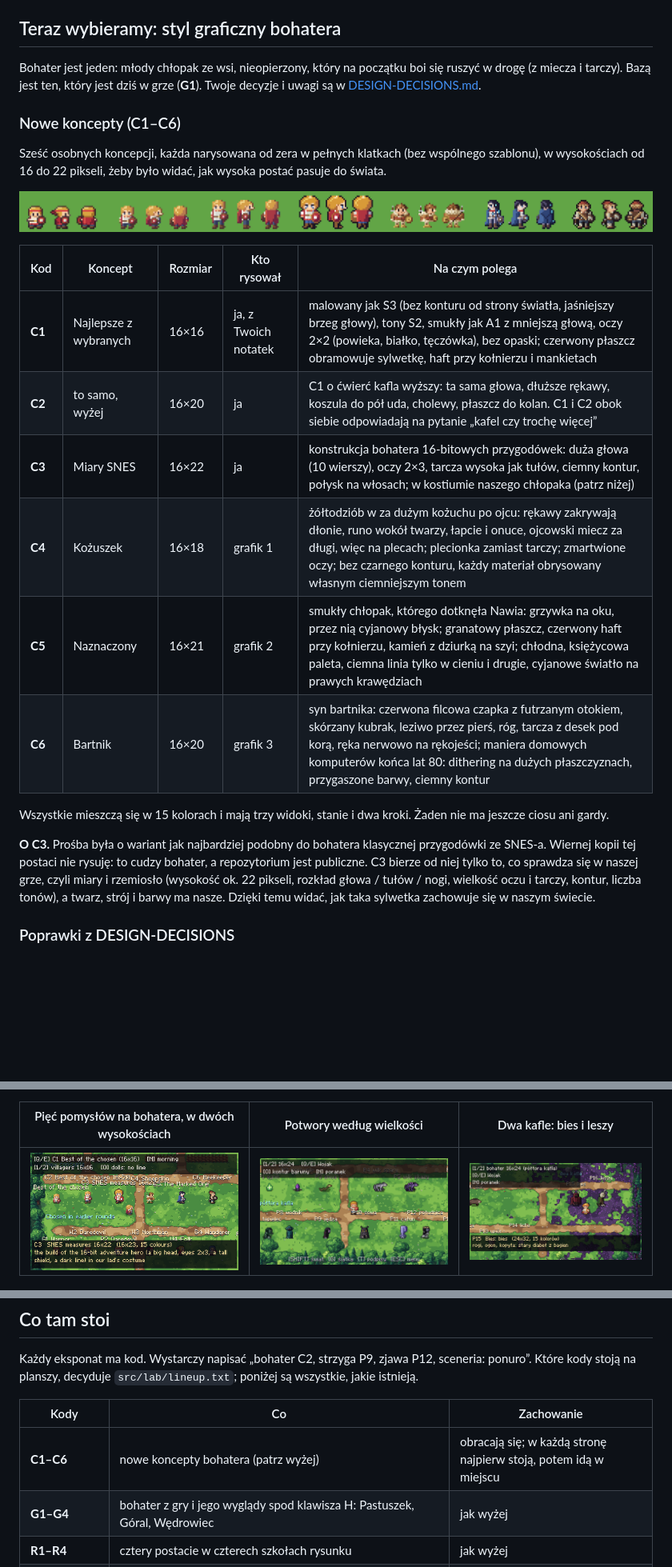
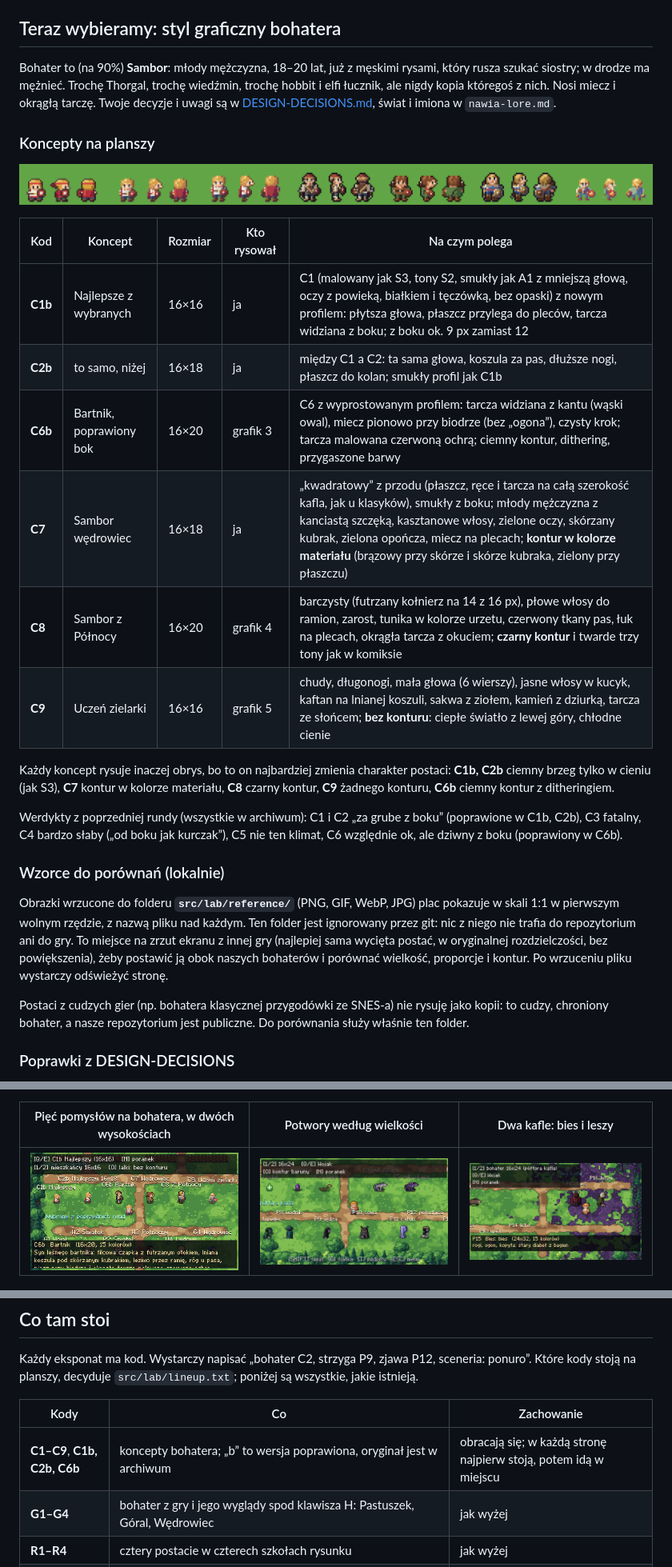
Before and after one commit to m-zeprzalka/nawia, a Markdown page: docs/PLAYGROUND.md, 3 parts joined by grey strips. Shown at 80% size. Rendered like a GitHub page; pictures changed too: docs/img/hero-concepts.png, docs/img/playground-heroes.png; blank space fills up the shorter version.

```diff
--- a/docs/PLAYGROUND.md
+++ b/docs/PLAYGROUND.md
@@ -30,31 +30,38 @@ W4   Łowca potworów: odpada
 
 ## Teraz wybieramy: styl graficzny bohatera
 
-Bohater jest jeden: młody chłopak ze wsi, nieopierzony, który na początku boi się ruszyć w drogę (z miecza i tarczy).
-Bazą jest ten, który jest dziś w grze (**G1**). Twoje decyzje i uwagi są w [DESIGN-DECISIONS.md](DESIGN-DECISIONS.md).
+Bohater to (na 90%) **Sambor**: młody mężczyzna, 18–20 lat, już z męskimi rysami, który rusza szukać siostry; w drodze ma
+mężnieć. Trochę Thorgal, trochę wiedźmin, trochę hobbit i elfi łucznik, ale nigdy kopia któregoś z nich. Nosi miecz i okrągłą
+tarczę. Twoje decyzje i uwagi są w [DESIGN-DECISIONS.md](DESIGN-DECISIONS.md), świat i imiona w `nawia-lore.md`.
 
-### Nowe koncepty (C1–C6)
+### Koncepty na planszy
 
-Sześć osobnych koncepcji, każda narysowana od zera w pełnych klatkach (bez wspólnego szablonu), w wysokościach od 16 do 22
-pikseli, żeby było widać, jak wysoka postać pasuje do świata.
-
-![Od lewej: bohater z gry (G1), potem C1–C6](img/hero-concepts.png)
+![Od lewej: bohater z gry (G1), potem koncepty z planszy](img/hero-concepts.png)
 
 | Kod | Koncept | Rozmiar | Kto rysował | Na czym polega |
 |---|---|---|---|---|
-| **C1** | Najlepsze z wybranych | 16×16 | ja, z Twoich notatek | malowany jak S3 (bez konturu od strony światła, jaśniejszy brzeg głowy), tony S2, smukły jak A1 z mniejszą głową, oczy 2×2 (powieka, białko, tęczówka), bez opaski; czerwony płaszcz obramowuje sylwetkę, haft przy kołnierzu i mankietach |
-| **C2** | to samo, wyżej | 16×20 | ja | C1 o ćwierć kafla wyższy: ta sama głowa, dłuższe rękawy, koszula do pół uda, cholewy, płaszcz do kolan. C1 i C2 obok siebie odpowiadają na pytanie „kafel czy trochę więcej” |
-| **C3** | Miary SNES | 16×22 | ja | konstrukcja bohatera 16-bitowych przygodówek: duża głowa (10 wierszy), oczy 2×3, tarcza wysoka jak tułów, ciemny kontur, połysk na włosach; w kostiumie naszego chłopaka (patrz niżej) |
-| **C4** | Kożuszek | 16×18 | grafik 1 | żółtodziób w za dużym kożuchu po ojcu: rękawy zakrywają dłonie, runo wokół twarzy, łapcie i onuce, ojcowski miecz za długi, więc na plecach; plecionka zamiast tarczy; zmartwione oczy; bez czarnego konturu, każdy materiał obrysowany własnym ciemniejszym tonem |
-| **C5** | Naznaczony | 16×21 | grafik 2 | smukły chłopak, którego dotknęła Nawia: grzywka na oku, przez nią cyjanowy błysk; granatowy płaszcz, czerwony haft przy kołnierzu, kamień z dziurką na szyi; chłodna, księżycowa paleta, ciemna linia tylko w cieniu i drugie, cyjanowe światło na prawych krawędziach |
-| **C6** | Bartnik | 16×20 | grafik 3 | syn bartnika: czerwona filcowa czapka z futrzanym otokiem, skórzany kubrak, leziwo przez pierś, róg, tarcza z desek pod korą, ręka nerwowo na rękojeści; maniera domowych komputerów końca lat 80: dithering na dużych płaszczyznach, przygaszone barwy, ciemny kontur |
+| **C1b** | Najlepsze z wybranych | 16×16 | ja | C1 (malowany jak S3, tony S2, smukły jak A1 z mniejszą głową, oczy z powieką, białkiem i tęczówką, bez opaski) z nowym profilem: płytsza głowa, płaszcz przylega do pleców, tarcza widziana z boku; z boku ok. 9 px zamiast 12 |
+| **C2b** | to samo, niżej | 16×18 | ja | między C1 a C2: ta sama głowa, koszula za pas, dłuższe nogi, płaszcz do kolan; smukły profil jak C1b |
+| **C6b** | Bartnik, poprawiony bok | 16×20 | grafik 3 | C6 z wyprostowanym profilem: tarcza widziana z kantu (wąski owal), miecz pionowo przy biodrze (bez „ogona”), czysty krok; tarcza malowana czerwoną ochrą; ciemny kontur, dithering, przygaszone barwy |
+| **C7** | Sambor wędrowiec | 16×18 | ja | „kwadratowy” z przodu (płaszcz, ręce i tarcza na całą szerokość kafla, jak u klasyków), smukły z boku; młody mężczyzna z kanciastą szczęką, kasztanowe włosy, zielone oczy, skórzany kubrak, zielona opończa, miecz na plecach; **kontur w kolorze materiału** (brązowy przy skórze i skórze kubraka, zielony przy płaszczu) |
+| **C8** | Sambor z Północy | 16×20 | grafik 4 | barczysty (futrzany kołnierz na 14 z 16 px), płowe włosy do ramion, zarost, tunika w kolorze urzetu, czerwony tkany pas, łuk na plecach, okrągła tarcza z okuciem; **czarny kontur** i twarde trzy tony jak w komiksie |
+| **C9** | Uczeń zielarki | 16×16 | grafik 5 | chudy, długonogi, mała głowa (6 wierszy), jasne włosy w kucyk, kaftan na lnianej koszuli, sakwa z ziołem, kamień z dziurką, tarcza ze słońcem; **bez konturu**: ciepłe światło z lewej góry, chłodne cienie |
 
-Wszystkie mieszczą się w 15 kolorach i mają trzy widoki, stanie i dwa kroki. Żaden nie ma jeszcze ciosu ani gardy.
+Każdy koncept rysuje inaczej obrys, bo to on najbardziej zmienia charakter postaci: **C1b, C2b** ciemny brzeg tylko w cieniu
+(jak S3), **C7** kontur w kolorze materiału, **C8** czarny kontur, **C9** żadnego konturu, **C6b** ciemny kontur z ditheringiem.
 
-**O C3.** Prośba była o wariant jak najbardziej podobny do bohatera klasycznej przygodówki ze SNES-a. Wiernej kopii tej postaci
-nie rysuję: to cudzy bohater, a repozytorium jest publiczne. C3 bierze od niej tylko to, co sprawdza się w naszej grze, czyli
-miary i rzemiosło (wysokość ok. 22 pikseli, rozkład głowa / tułów / nogi, wielkość oczu i tarczy, kontur, liczba tonów), a twarz,
-strój i barwy ma nasze. Dzięki temu widać, jak taka sylwetka zachowuje się w naszym świecie.
+Werdykty z poprzedniej rundy (wszystkie w archiwum): C1 i C2 „za grube z boku” (poprawione w C1b, C2b), C3 fatalny,
+C4 bardzo słaby („od boku jak kurczak”), C5 nie ten klimat, C6 względnie ok, ale dziwny z boku (poprawiony w C6b).
+
+### Wzorce do porównań (lokalnie)
+
+Obrazki wrzucone do folderu **`src/lab/reference/`** (PNG, GIF, WebP, JPG) plac pokazuje w skali 1:1 w pierwszym wolnym
+rzędzie, z nazwą pliku nad każdym. Ten folder jest ignorowany przez git: nic z niego nie trafia do repozytorium ani do gry.
+To miejsce na zrzut ekranu z innej gry (najlepiej sama wycięta postać, w oryginalnej rozdzielczości, bez powiększenia),
+żeby postawić ją obok naszych bohaterów i porównać wielkość, proporcje i kontur. Po wrzuceniu pliku wystarczy odświeżyć stronę.
+
+Postaci z cudzych gier (np. bohatera klasycznej przygodówki ze SNES-a) nie rysuję jako kopii: to cudzy, chroniony bohater,
+a nasze repozytorium jest publiczne. Do porównania służy właśnie ten folder.
 
 ### Poprawki z DESIGN-DECISIONS
 
@@ -190,7 +197,7 @@ Które kody stoją na planszy, decyduje `src/lab/lineup.txt`; poniżej są wszys
 
 | Kody | Co | Zachowanie |
 |---|---|---|
-| **C1–C6** | nowe koncepty bohatera (patrz wyżej) | obracają się; w każdą stronę najpierw stoją, potem idą w miejscu |
+| **C1–C9**, **C1b, C2b, C6b** | koncepty bohatera; „b” to wersja poprawiona, oryginał jest w archiwum | obracają się; w każdą stronę najpierw stoją, potem idą w miejscu |
 | **G1–G4** | bohater z gry i jego wyglądy spod klawisza H: Pastuszek, Góral, Wędrowiec | jak wyżej |
 | **R1–R4** | cztery postacie w czterech szkołach rysunku | jak wyżej |
 | **W1–W4** | cztery wcielenia z jednego szablonu | jak wyżej |
```
Also changed, not shown: docs/DEVELOPER.md (+2 -1 lines), 11 other files.
